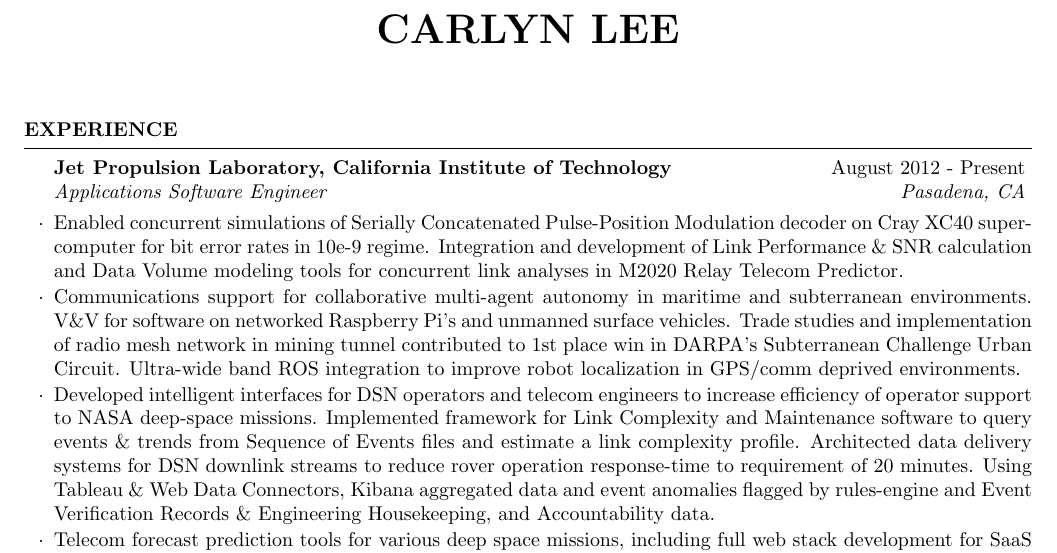
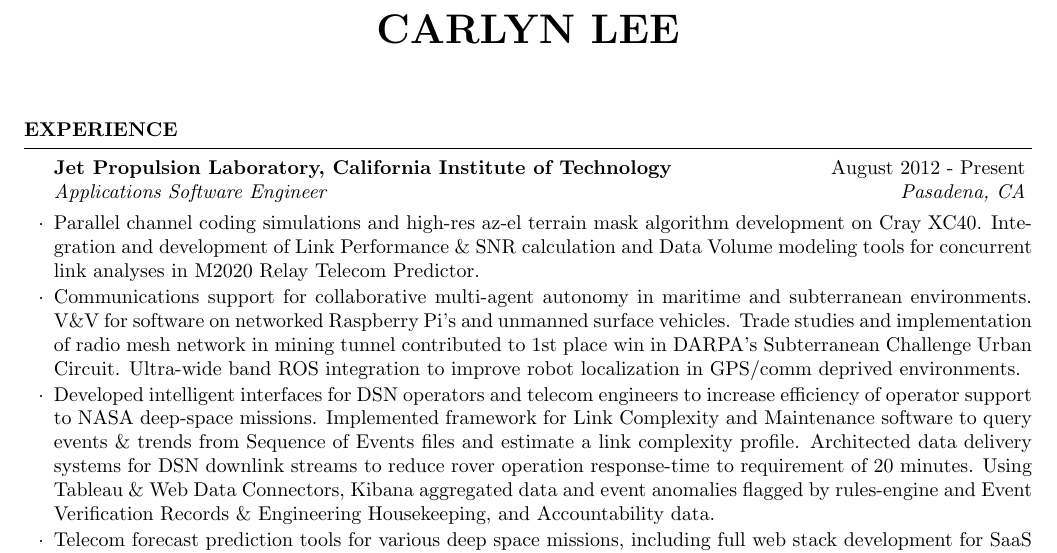
Before and after one commit to carlynlee/lee-carlyn_resume, a LaTeX CV (lee-carlyn_resume.tex): part of page 1 of 2, cut so that both start at the same text. Compiled offline with pdfLaTeX.

Commit message:
terrain masks

```diff
--- a/lee-carlyn_resume.tex
+++ b/lee-carlyn_resume.tex
@@ -26,7 +26,7 @@
 
 \begin{rSection}{Experience}
 \begin{rSubsection}{Jet Propulsion Laboratory, California Institute of Technology}{August 2012 - Present}{Applications Software Engineer}{Pasadena, CA}
-\item Enabled concurrent simulations of Serially Concatenated Pulse-Position Modulation decoder on Cray XC40 supercomputer for bit error rates in 10e-9 regime. Integration and development of Link Performance \& SNR calculation and Data Volume modeling tools for concurrent link analyses in M2020 Relay Telecom Predictor.
+\item  Parallel channel coding simulations and high-res az-el terrain mask algorithm development on Cray XC40. Integration and development of Link Performance \& SNR calculation and Data Volume modeling tools for concurrent link analyses in M2020 Relay Telecom Predictor.
 
 \item Communications support for collaborative multi-agent autonomy in maritime and subterranean environments. V\&V for  software on networked Raspberry Pi's and unmanned surface vehicles.  Trade studies and implementation of radio mesh network in mining tunnel contributed to 1st place win in DARPA's Subterranean Challenge Urban Circuit. Ultra-wide band ROS integration to improve robot localization in GPS/comm deprived environments.
 
```
Also changed, not shown: lee-carlyn_resume.pdf, 1 other file.
